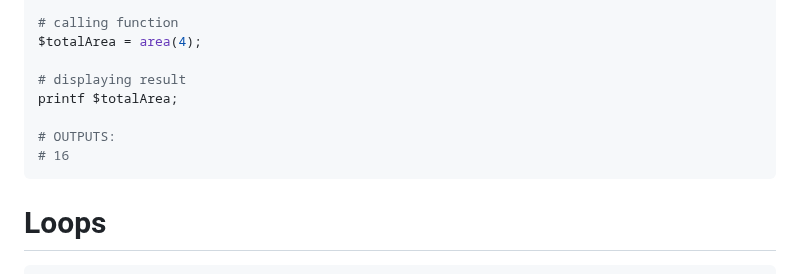
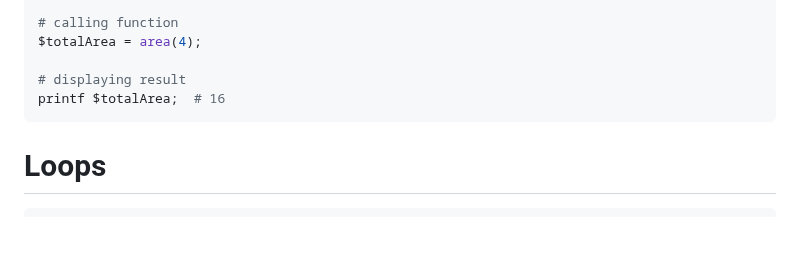
Before and after one commit to danielsantander/cyberdev, a Markdown page: perl/README.md, the part around the change. Drawn GitHub-style; blank space fills up the shorter version.

Commit message:
fix formatting

````diff
--- a/perl/README.md
+++ b/perl/README.md
@@ -121,10 +121,7 @@ sub area
 $totalArea = area(4);
 
 # displaying result
-printf $totalArea;
-
-# OUTPUTS:
-# 16
+printf $totalArea;  # 16
 ```
 
 # Loops
````
